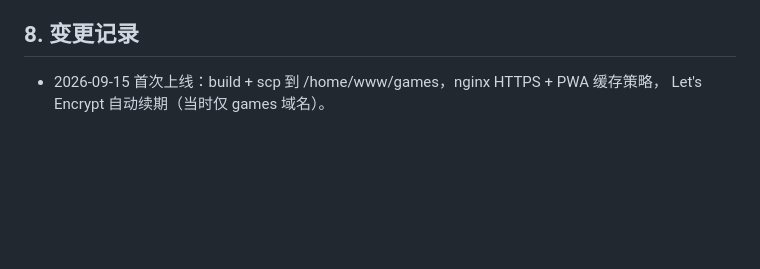
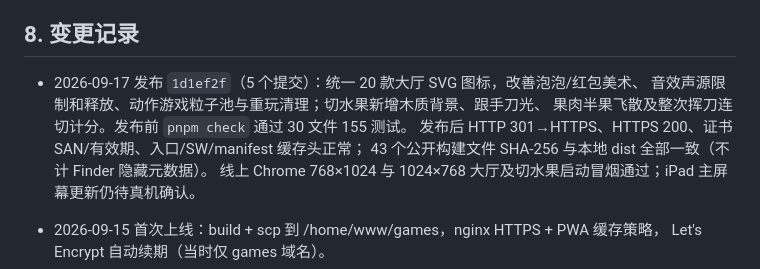
Before and after one commit to callcter/games, a Markdown page: docs/ops.md, the part around the change. Rendered like a GitHub page; blank space fills up the shorter version.

Commit message:
docs: record visual feedback release verification

```diff
--- a/docs/ops.md
+++ b/docs/ops.md
@@ -123,6 +123,13 @@ Let's Encrypt 用全球多视角 DNS 验证，可能命中刚删除记录的负
 
 ## 8. 变更记录
 
+- 2026-09-17 发布 `1d1ef2f`（5 个提交）：统一 20 款大厅 SVG 图标，改善泡泡/红包美术、
+  音效声源限制和释放、动作游戏粒子池与重玩清理；切水果新增木质背景、跟手刀光、
+  果肉半果飞散及整次挥刀连切计分。发布前 `pnpm check` 通过 30 文件 155 测试。
+  发布后 HTTP 301→HTTPS、HTTPS 200、证书 SAN/有效期、入口/SW/manifest 缓存头正常；
+  43 个公开构建文件 SHA-256 与本地 dist 全部一致（不计 Finder 隐藏元数据）。
+  线上 Chrome 768×1024 与 1024×768 大厅及切水果启动冒烟通过；iPad 主屏幕更新仍待真机确认。
+
 - 2026-09-15 首次上线：build + scp 到 /home/www/games，nginx HTTPS + PWA 缓存策略，
   Let's Encrypt 自动续期（当时仅 games 域名）。
 - 2026-09-15 应要求切换为手动腾讯云证书；同日切回 Let's Encrypt 自动续期，
```
